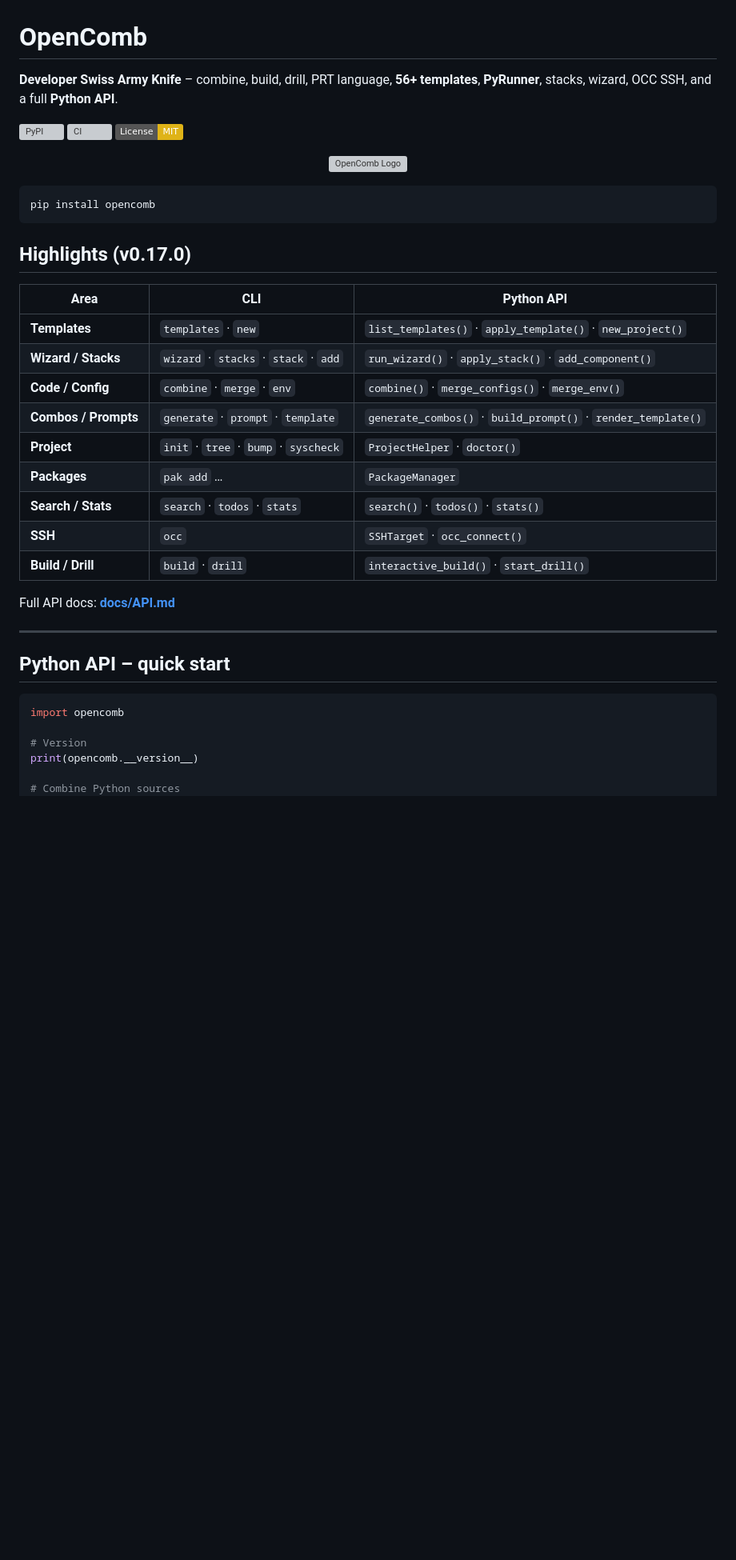
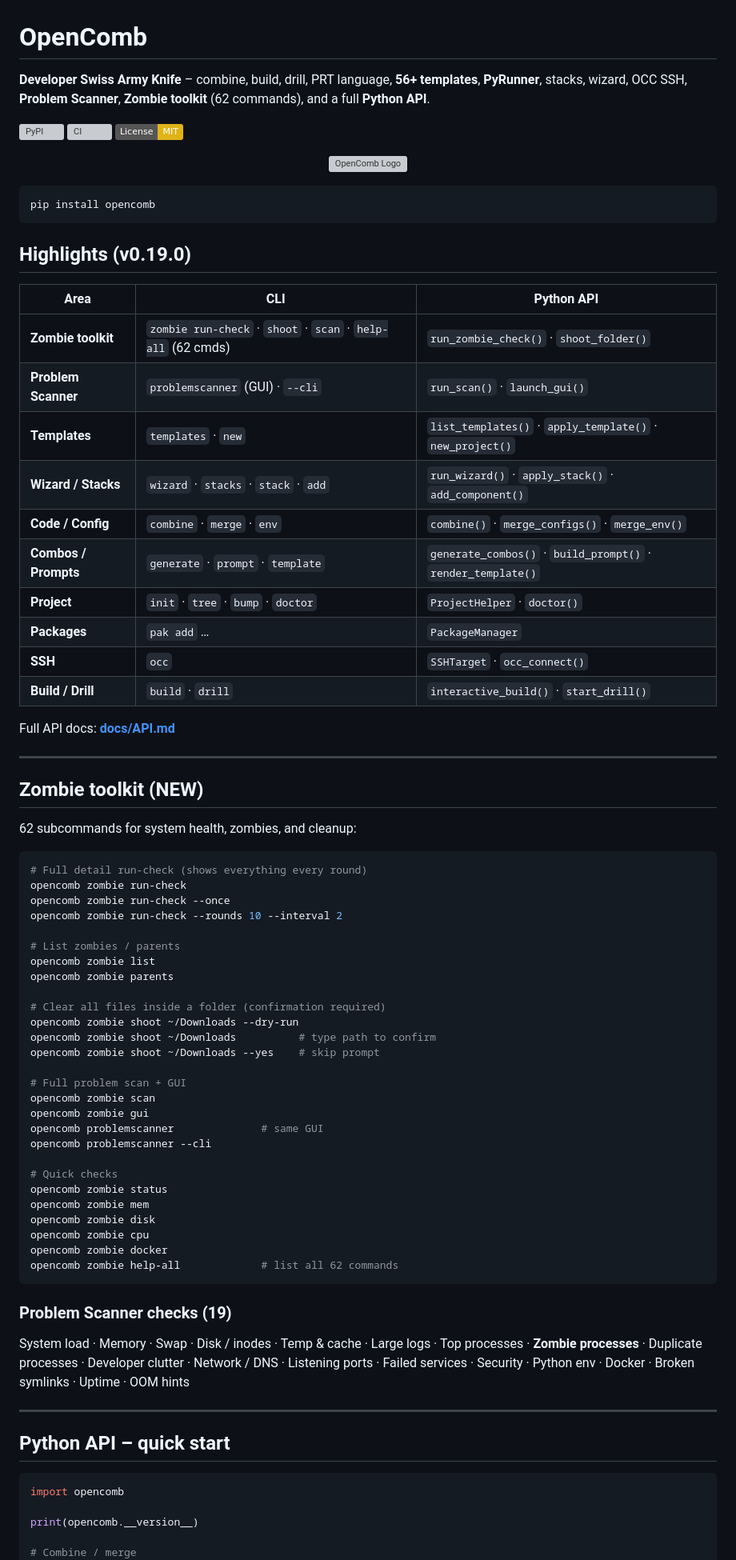
Before and after one commit to SlabyLol/OpenComb, a Markdown page: README.md, the part around one of its changes. Shown at 80% size. Drawn GitHub-style; badges without logos; blank space fills up the shorter version; grey boxes are pictures that could not be loaded.

````diff
--- a/README.md
+++ b/README.md
@@ -1,6 +1,6 @@
 # OpenComb
 
-**Developer Swiss Army Knife** – combine, build, drill, PRT language, **56+ templates**, **PyRunner**, stacks, wizard, OCC SSH, and a full **Python API**.
+**Developer Swiss Army Knife** – combine, build, drill, PRT language, **56+ templates**, **PyRunner**, stacks, wizard, OCC SSH, **Problem Scanner**, **Zombie toolkit** (62 commands), and a full **Python API**.
 
 [![PyPI](https://img.shields.io/pypi/v/opencomb.svg)](https://pypi.org/project/opencomb/)
 [![CI](https://github.com/SlabyLol/OpenComb/actions/workflows/ci.yml/badge.svg)](https://github.com/SlabyLol/OpenComb/actions/workflows/ci.yml)
@@ -14,21 +14,62 @@
 pip install opencomb
 ```
 
-## Highlights (v0.17.0)
+## Highlights (v0.19.0)
 
 | Area | CLI | Python API |
 |------|-----|------------|
+| **Zombie toolkit** | `zombie run-check` · `shoot` · `scan` · `help-all` (62 cmds) | `run_zombie_check()` · `shoot_folder()` |
+| **Problem Scanner** | `problemscanner` (GUI) · `--cli` | `run_scan()` · `launch_gui()` |
 | **Templates** | `templates` · `new` | `list_templates()` · `apply_template()` · `new_project()` |
 | **Wizard / Stacks** | `wizard` · `stacks` · `stack` · `add` | `run_wizard()` · `apply_stack()` · `add_component()` |
 | **Code / Config** | `combine` · `merge` · `env` | `combine()` · `merge_configs()` · `merge_env()` |
 | **Combos / Prompts** | `generate` · `prompt` · `template` | `generate_combos()` · `build_prompt()` · `render_template()` |
-| **Project** | `init` · `tree` · `bump` · `syscheck` | `ProjectHelper` · `doctor()` |
+| **Project** | `init` · `tree` · `bump` · `doctor` | `ProjectHelper` · `doctor()` |
 | **Packages** | `pak add` … | `PackageManager` |
-| **Search / Stats** | `search` · `todos` · `stats` | `search()` · `todos()` · `stats()` |
 | **SSH** | `occ` | `SSHTarget` · `occ_connect()` |
 | **Build / Drill** | `build` · `drill` | `interactive_build()` · `start_drill()` |
 
 Full API docs: **[docs/API.md](docs/API.md)**
+
+---
+
+## Zombie toolkit (NEW)
+
+62 subcommands for system health, zombies, and cleanup:
+
+```bash
+# Full detail run-check (shows everything every round)
+opencomb zombie run-check
+opencomb zombie run-check --once
+opencomb zombie run-check --rounds 10 --interval 2
+
+# List zombies / parents
+opencomb zombie list
+opencomb zombie parents
+
+# Clear all files inside a folder (confirmation required)
+opencomb zombie shoot ~/Downloads --dry-run
+opencomb zombie shoot ~/Downloads          # type path to confirm
+opencomb zombie shoot ~/Downloads --yes    # skip prompt
+
+# Full problem scan + GUI
+opencomb zombie scan
+opencomb zombie gui
+opencomb problemscanner              # same GUI
+opencomb problemscanner --cli
+
+# Quick checks
+opencomb zombie status
+opencomb zombie mem
+opencomb zombie disk
+opencomb zombie cpu
+opencomb zombie docker
+opencomb zombie help-all             # list all 62 commands
+```
+
+### Problem Scanner checks (19)
+
+System load · Memory · Swap · Disk / inodes · Temp & cache · Large logs · Top processes · **Zombie processes** · Duplicate processes · Developer clutter · Network / DNS · Listening ports · Failed services · Security · Python env · Docker · Broken symlinks · Uptime · OOM hints
 
 ---
 
@@ -37,8 +78,7 @@ Full API docs: **[docs/API.md](docs/API.md)**
 ```python
 import opencomb
 
-# Version
 print(opencomb.__version__)
 
-# Combine Python sources
+# Combine / merge
 code = opencomb.combine(["a.py", "b.py"])
````
Also changed, not shown: other parts of README.md (+25 -47 lines).
